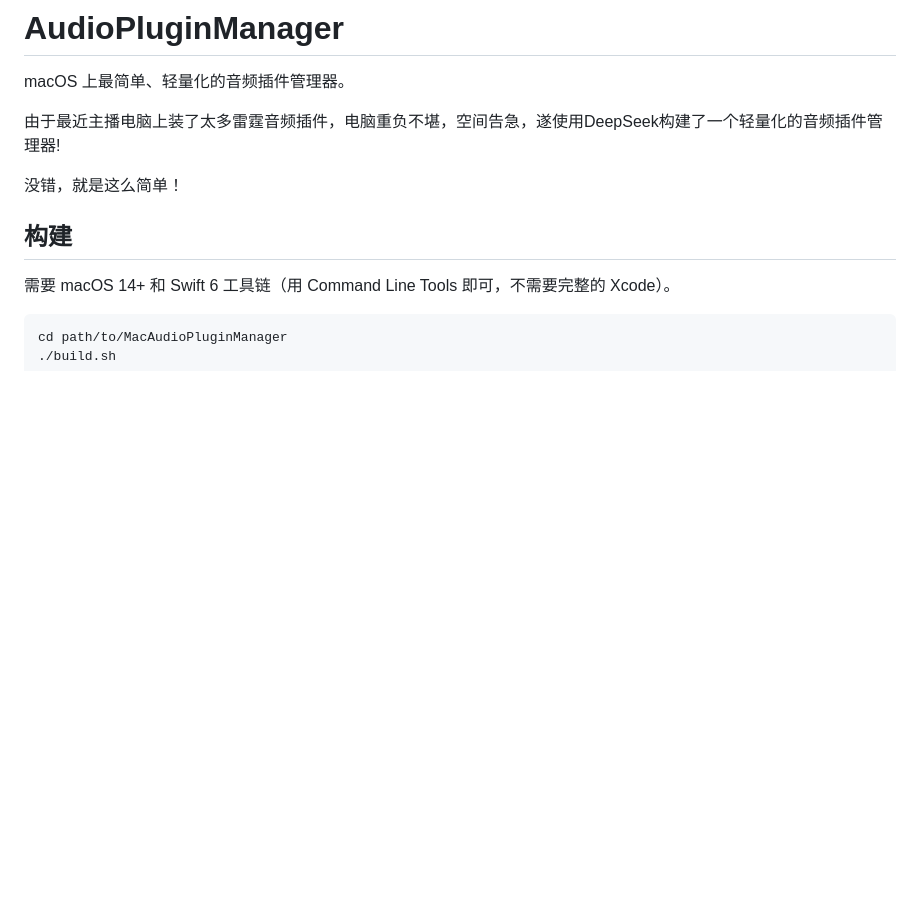
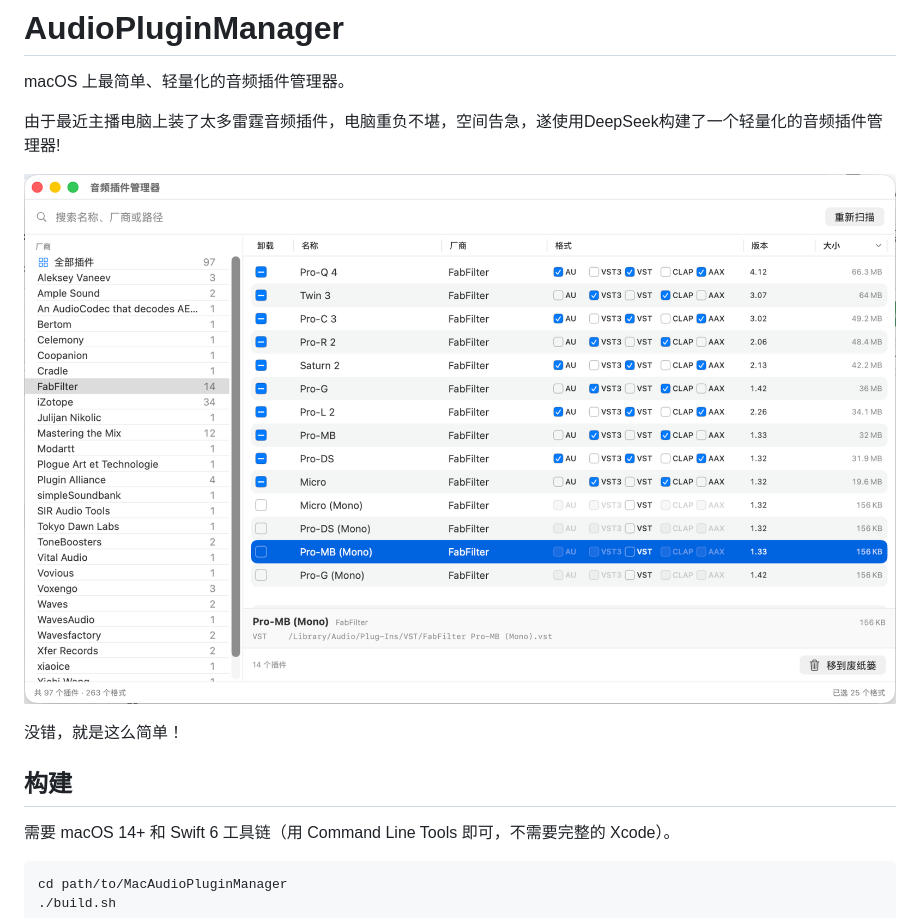
Before and after one commit to Alan66886/MacAudioPluginManager, a Markdown page: README.md, the part around the change. Drawn GitHub-style; pictures changed too: docs/main-window.png (added); blank space fills up the shorter version.

Commit message:
docs: add screenshot

```diff
--- a/README.md
+++ b/README.md
@@ -3,6 +3,8 @@
 macOS 上最简单、轻量化的音频插件管理器。
 
 由于最近主播电脑上装了太多雷霆音频插件，电脑重负不堪，空间告急，遂使用DeepSeek构建了一个轻量化的音频插件管理器!
+
+![主界面](docs/main-window.png)
 
 没错，就是这么简单！
 
```
